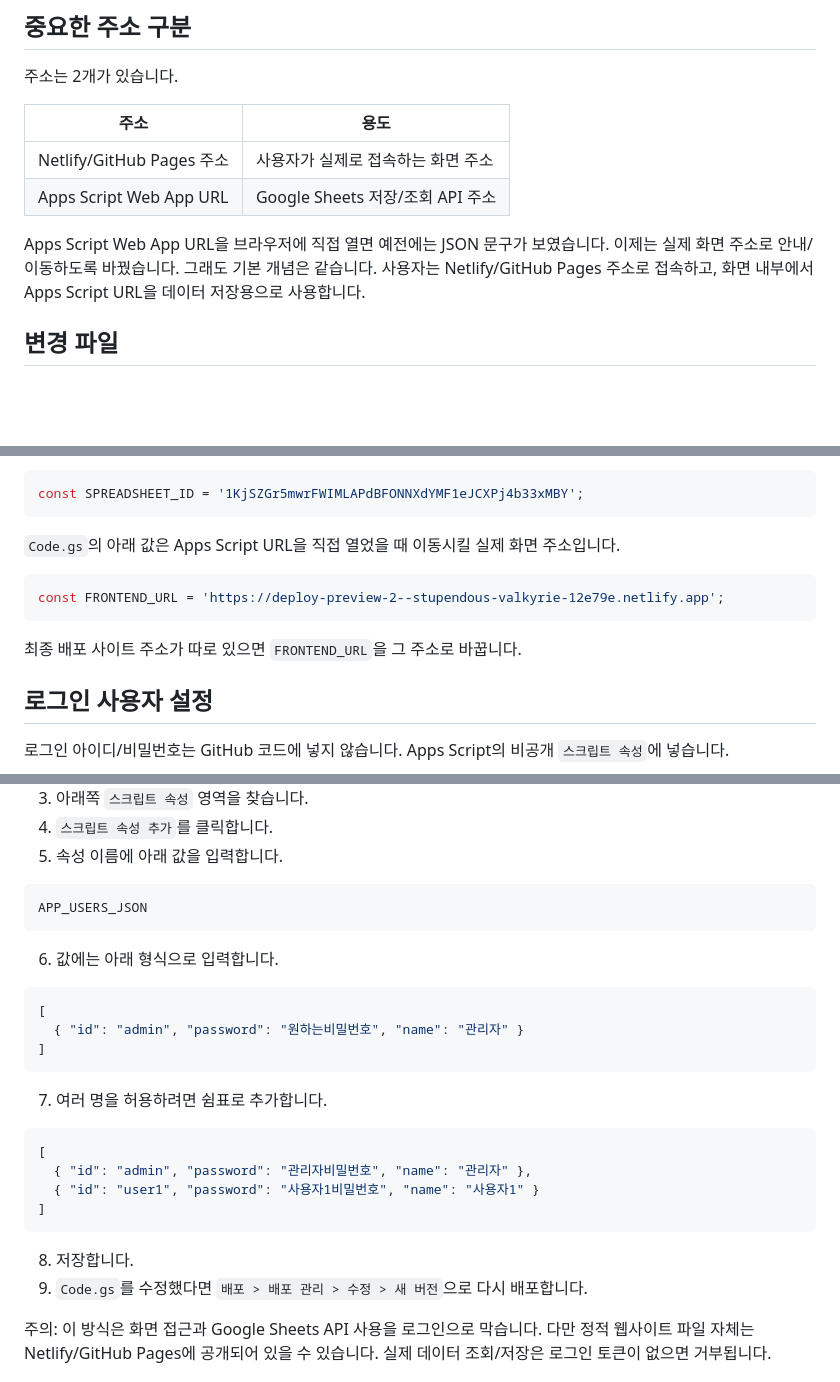
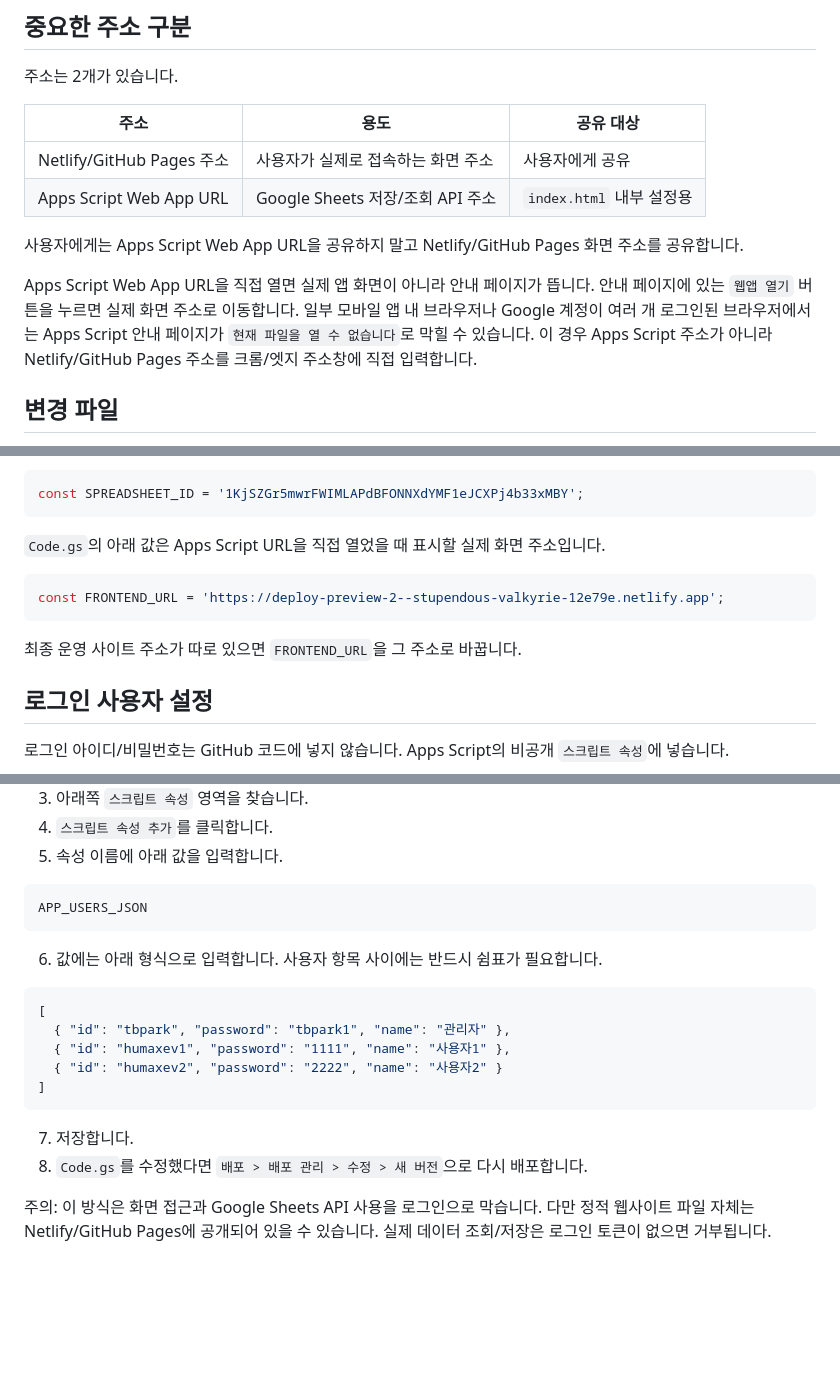
Before and after one commit to tae-bin/inspection-schedule-manager, a Markdown page: README.md, 3 parts joined by grey strips. GitHub-like rendering; blank space fills up the shorter version.

Commit message:
Clarify deployed frontend URL versus Apps Script API URL

````diff
--- a/README.md
+++ b/README.md
@@ -6,12 +6,14 @@
 
 주소는 2개가 있습니다.
 
-| 주소 | 용도 |
-| --- | --- |
-| Netlify/GitHub Pages 주소 | 사용자가 실제로 접속하는 화면 주소 |
-| Apps Script Web App URL | Google Sheets 저장/조회 API 주소 |
+| 주소 | 용도 | 공유 대상 |
+| --- | --- | --- |
+| Netlify/GitHub Pages 주소 | 사용자가 실제로 접속하는 화면 주소 | 사용자에게 공유 |
+| Apps Script Web App URL | Google Sheets 저장/조회 API 주소 | `index.html` 내부 설정용 |
 
-Apps Script Web App URL을 브라우저에 직접 열면 예전에는 JSON 문구가 보였습니다. 이제는 실제 화면 주소로 안내/이동하도록 바꿨습니다. 그래도 기본 개념은 같습니다. 사용자는 Netlify/GitHub Pages 주소로 접속하고, 화면 내부에서 Apps Script URL을 데이터 저장용으로 사용합니다.
+사용자에게는 Apps Script Web App URL을 공유하지 말고 Netlify/GitHub Pages 화면 주소를 공유합니다.
+
+Apps Script Web App URL을 직접 열면 실제 앱 화면이 아니라 안내 페이지가 뜹니다. 안내 페이지에 있는 `웹앱 열기` 버튼을 누르면 실제 화면 주소로 이동합니다. 일부 모바일 앱 내 브라우저나 Google 계정이 여러 개 로그인된 브라우저에서는 Apps Script 안내 페이지가 `현재 파일을 열 수 없습니다`로 막힐 수 있습니다. 이 경우 Apps Script 주소가 아니라 Netlify/GitHub Pages 주소를 크롬/엣지 주소창에 직접 입력합니다.
 
 ## 변경 파일
 
@@ -33,13 +35,13 @@ const GAS_WEB_APP_URL = 'https://script.google.com/macros/s/여기에_본인_URL
 const SPREADSHEET_ID = '1KjSZGr5mwrFWIMLAPdBFONNXdYMF1eJCXPj4b33xMBY';
 ```
 
-`Code.gs`의 아래 값은 Apps Script URL을 직접 열었을 때 이동시킬 실제 화면 주소입니다.
+`Code.gs`의 아래 값은 Apps Script URL을 직접 열었을 때 표시할 실제 화면 주소입니다.
 
 ```js
 const FRONTEND_URL = 'https://deploy-preview-2--stupendous-valkyrie-12e79e.netlify.app';
 ```
 
-최종 배포 사이트 주소가 따로 있으면 `FRONTEND_URL`을 그 주소로 바꿉니다.
+최종 운영 사이트 주소가 따로 있으면 `FRONTEND_URL`을 그 주소로 바꿉니다.
 
 ## 로그인 사용자 설정
 
@@ -57,25 +59,18 @@ const FRONTEND_URL = 'https://deploy-preview-2--stupendous-valkyrie-12e79e.netli
 APP_USERS_JSON
 ```
 
-6. 값에는 아래 형식으로 입력합니다.
+6. 값에는 아래 형식으로 입력합니다. 사용자 항목 사이에는 반드시 쉼표가 필요합니다.
 
 ```json
 [
-  { "id": "admin", "password": "원하는비밀번호", "name": "관리자" }
+  { "id": "tbpark", "password": "tbpark1", "name": "관리자" },
+  { "id": "humaxev1", "password": "1111", "name": "사용자1" },
+  { "id": "humaxev2", "password": "2222", "name": "사용자2" }
 ]
 ```
 
-7. 여러 명을 허용하려면 쉼표로 추가합니다.
-
-```json
-[
-  { "id": "admin", "password": "관리자비밀번호", "name": "관리자" },
-  { "id": "user1", "password": "사용자1비밀번호", "name": "사용자1" }
-]
-```
-
-8. 저장합니다.
-9. `Code.gs`를 수정했다면 `배포 > 배포 관리 > 수정 > 새 버전`으로 다시 배포합니다.
+7. 저장합니다.
+8. `Code.gs`를 수정했다면 `배포 > 배포 관리 > 수정 > 새 버전`으로 다시 배포합니다.
 
 주의: 이 방식은 화면 접근과 Google Sheets API 사용을 로그인으로 막습니다. 다만 정적 웹사이트 파일 자체는 Netlify/GitHub Pages에 공개되어 있을 수 있습니다. 실제 데이터 조회/저장은 로그인 토큰이 없으면 거부됩니다.
 
````
Also changed, not shown: other parts of README.md (+2 -2 lines).
